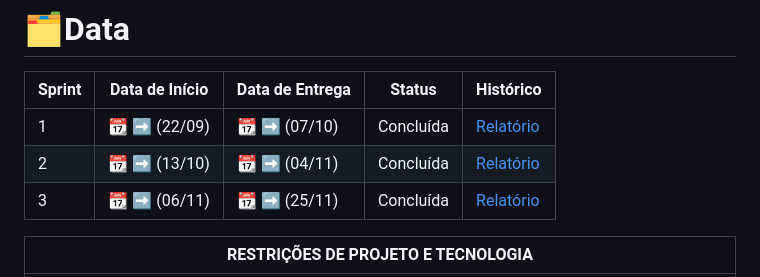
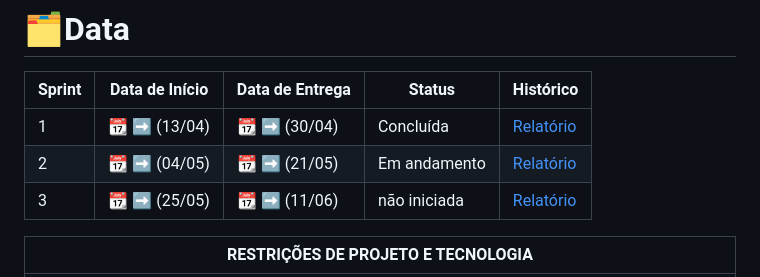
Before and after one commit to Danilo-Fatec/ABP-4-DSM-Myopes, a Markdown page: README.md, the part around the change. GitHub-like rendering.

Commit message:
Sprint 1

```diff
--- a/README.md
+++ b/README.md
@@ -10,9 +10,9 @@
 # 🗂️Data
 |Sprint| Data de Início | Data de Entrega | Status | Histórico |
 |------|---------------------|--------------------|---------------------|--------------------|
-| 1 | :calendar:  ➡ (22/09) | 📆 ➡ (07/10) | Concluída | [Relatório](Repositorio/Relatórios/Sprint-1.md)
-| 2 | :calendar:  ➡ (13/10) | 📆 ➡ (04/11) | Concluída | [Relatório](Repositorio/Relatórios/Sprint-2.md)
-| 3 | :calendar:  ➡ (06/11) | 📆 ➡ (25/11) | Concluída | [Relatório](Repositorio/Relatórios/Sprint-3.md)
+| 1 | :calendar:  ➡ (13/04) | 📆 ➡ (30/04) | Concluída | [Relatório](Repositorio/Relatórios/Sprint-1.md)
+| 2 | :calendar:  ➡ (04/05) | 📆 ➡ (21/05) | Em andamento | [Relatório](Repositorio/Relatórios/Sprint-2.md)
+| 3 | :calendar:  ➡ (25/05) | 📆 ➡ (11/06) | não iniciada | [Relatório](Repositorio/Relatórios/Sprint-3.md)
 
 |       RESTRIÇÕES DE PROJETO E TECNOLOGIA      |
 |-----------------------------------------------|
```
